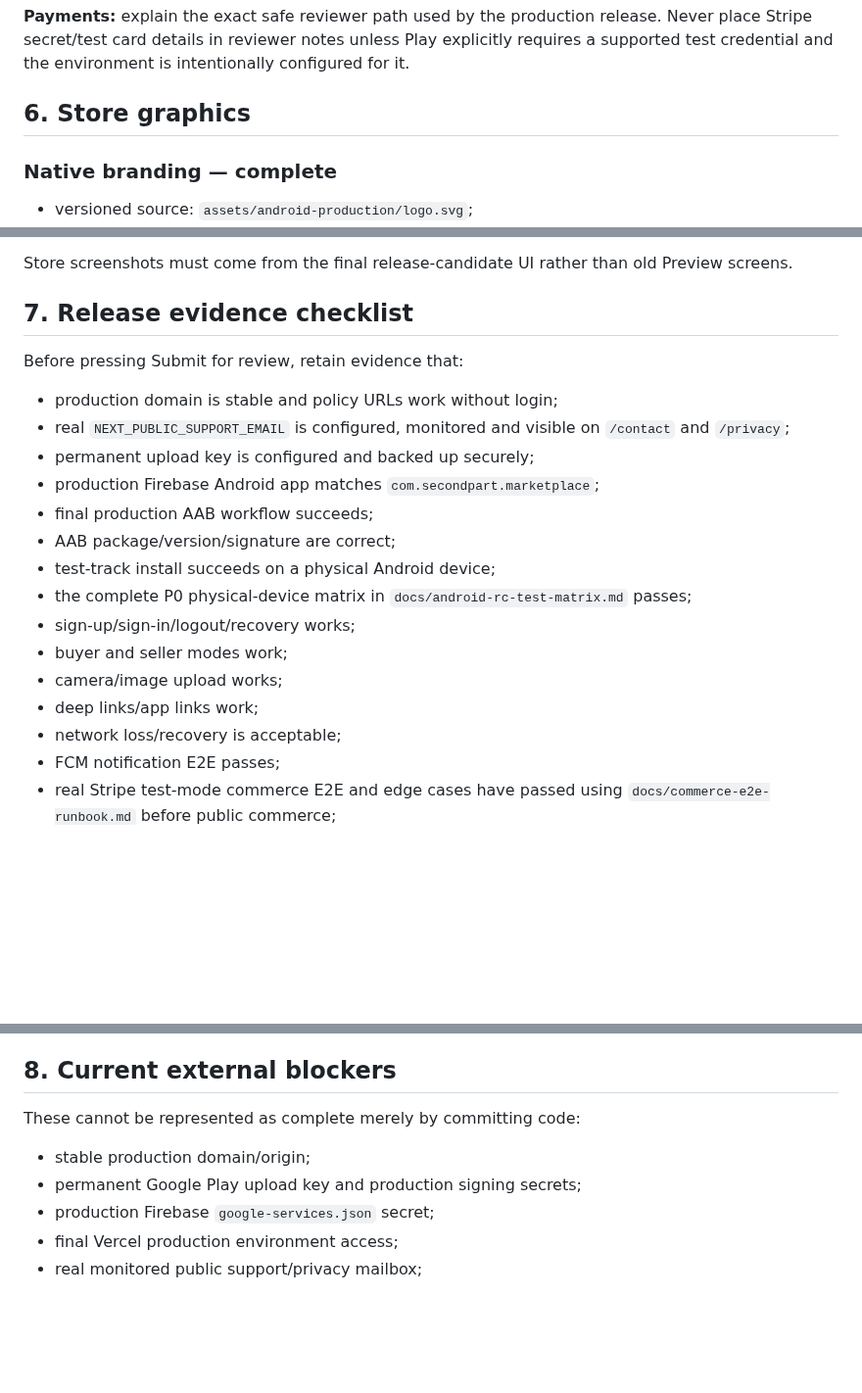
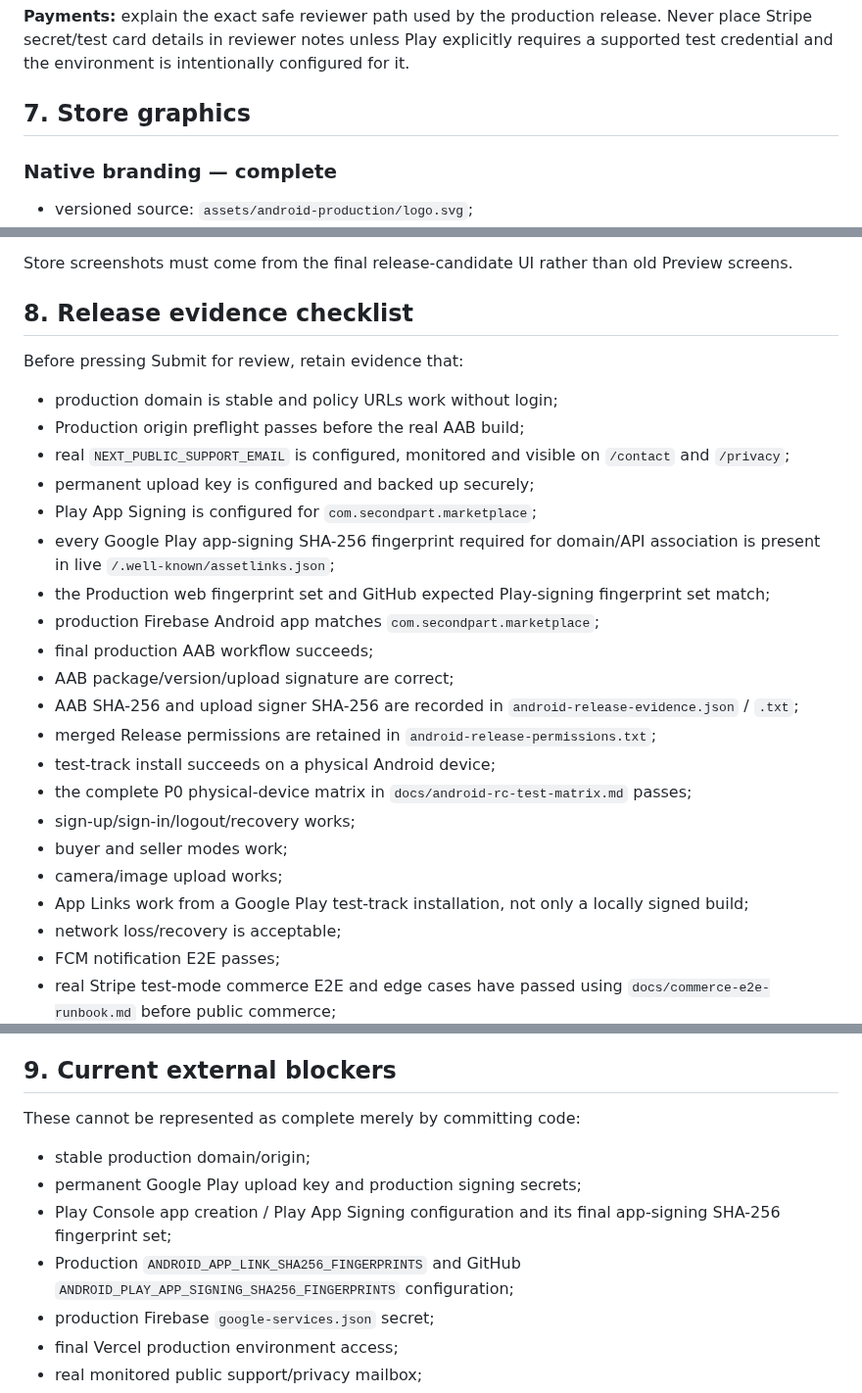
Before and after one commit to keisaj9006/SecondPartShop, a Markdown page: docs/google-play-release-pack.md, 3 parts joined by grey strips. Shown at 98% size. GitHub-like rendering; blank space fills up the shorter version.

```diff
--- a/docs/google-play-release-pack.md
+++ b/docs/google-play-release-pack.md
@@ -161,7 +180,7 @@ Copy this structure into Play Console only after production reviewer accounts ex
 
 **Payments:** explain the exact safe reviewer path used by the production release. Never place Stripe secret/test card details in reviewer notes unless Play explicitly requires a supported test credential and the environment is intentionally configured for it.
 
-## 6. Store graphics
+## 7. Store graphics
 
 ### Native branding — complete
 - versioned source: `assets/android-production/logo.svg`;
@@ -177,21 +196,27 @@ Copy this structure into Play Console only after production reviewer accounts ex
 
 Store screenshots must come from the final release-candidate UI rather than old Preview screens.
 
-## 7. Release evidence checklist
+## 8. Release evidence checklist
 
 Before pressing Submit for review, retain evidence that:
 - production domain is stable and policy URLs work without login;
+- Production origin preflight passes before the real AAB build;
 - real `NEXT_PUBLIC_SUPPORT_EMAIL` is configured, monitored and visible on `/contact` and `/privacy`;
 - permanent upload key is configured and backed up securely;
+- Play App Signing is configured for `com.secondpart.marketplace`;
+- every Google Play app-signing SHA-256 fingerprint required for domain/API association is present in live `/.well-known/assetlinks.json`;
+- the Production web fingerprint set and GitHub expected Play-signing fingerprint set match;
 - production Firebase Android app matches `com.secondpart.marketplace`;
 - final production AAB workflow succeeds;
-- AAB package/version/signature are correct;
+- AAB package/version/upload signature are correct;
+- AAB SHA-256 and upload signer SHA-256 are recorded in `android-release-evidence.json` / `.txt`;
+- merged Release permissions are retained in `android-release-permissions.txt`;
 - test-track install succeeds on a physical Android device;
 - the complete P0 physical-device matrix in `docs/android-rc-test-matrix.md` passes;
 - sign-up/sign-in/logout/recovery works;
 - buyer and seller modes work;
 - camera/image upload works;
-- deep links/app links work;
+- App Links work from a Google Play test-track installation, not only a locally signed build;
 - network loss/recovery is acceptable;
 - FCM notification E2E passes;
 - real Stripe test-mode commerce E2E and edge cases have passed using `docs/commerce-e2e-runbook.md` before public commerce;
@@ -202,11 +227,13 @@ Before pressing Submit for review, retain evidence that:
 - legal/privacy/support identity and wording are final;
 - Data Safety/App content answers match the exact release.
 
-## 8. Current external blockers
+## 9. Current external blockers
 
 These cannot be represented as complete merely by committing code:
 - stable production domain/origin;
 - permanent Google Play upload key and production signing secrets;
+- Play Console app creation / Play App Signing configuration and its final app-signing SHA-256 fingerprint set;
+- Production `ANDROID_APP_LINK_SHA256_FINGERPRINTS` and GitHub `ANDROID_PLAY_APP_SIGNING_SHA256_FINGERPRINTS` configuration;
 - production Firebase `google-services.json` secret;
 - final Vercel production environment access;
 - real monitored public support/privacy mailbox;
```
Also changed, not shown: other parts of docs/google-play-release-pack.md (+25 -4 lines).
